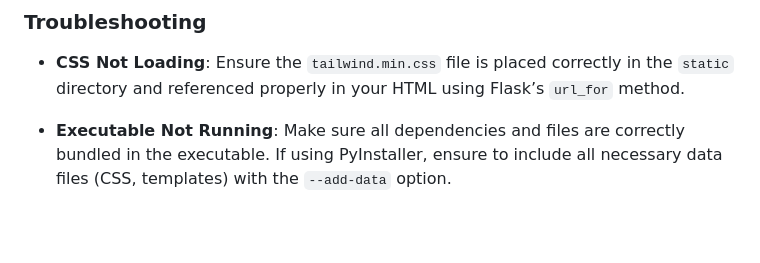
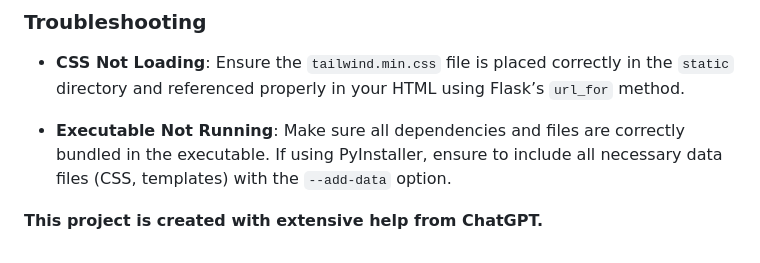
Before and after one commit to LinkMaster111/educative-viewer-python, a Markdown page: README.md, the part around the change. Rendered like a GitHub page; blank space fills up the shorter version.

```diff
--- a/README.md
+++ b/README.md
@@ -117,3 +117,5 @@ Disclaimer: This project is for educational purposes only and does not intend to
 
 - **Executable Not Running**:
   Make sure all dependencies and files are correctly bundled in the executable. If using PyInstaller, ensure to include all necessary data files (CSS, templates) with the `--add-data` option.
+
+**This project is created with extensive help from ChatGPT.**
```
